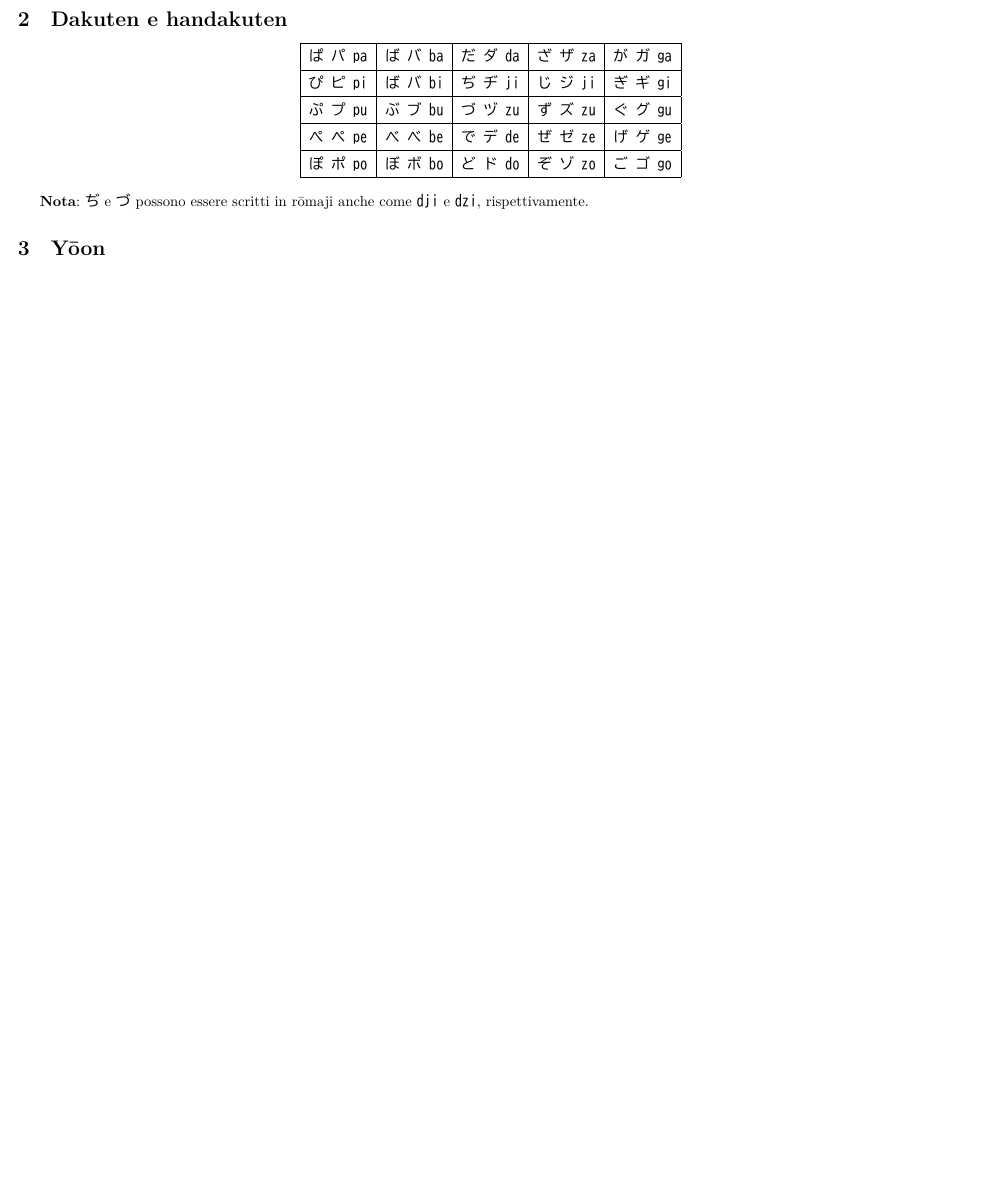
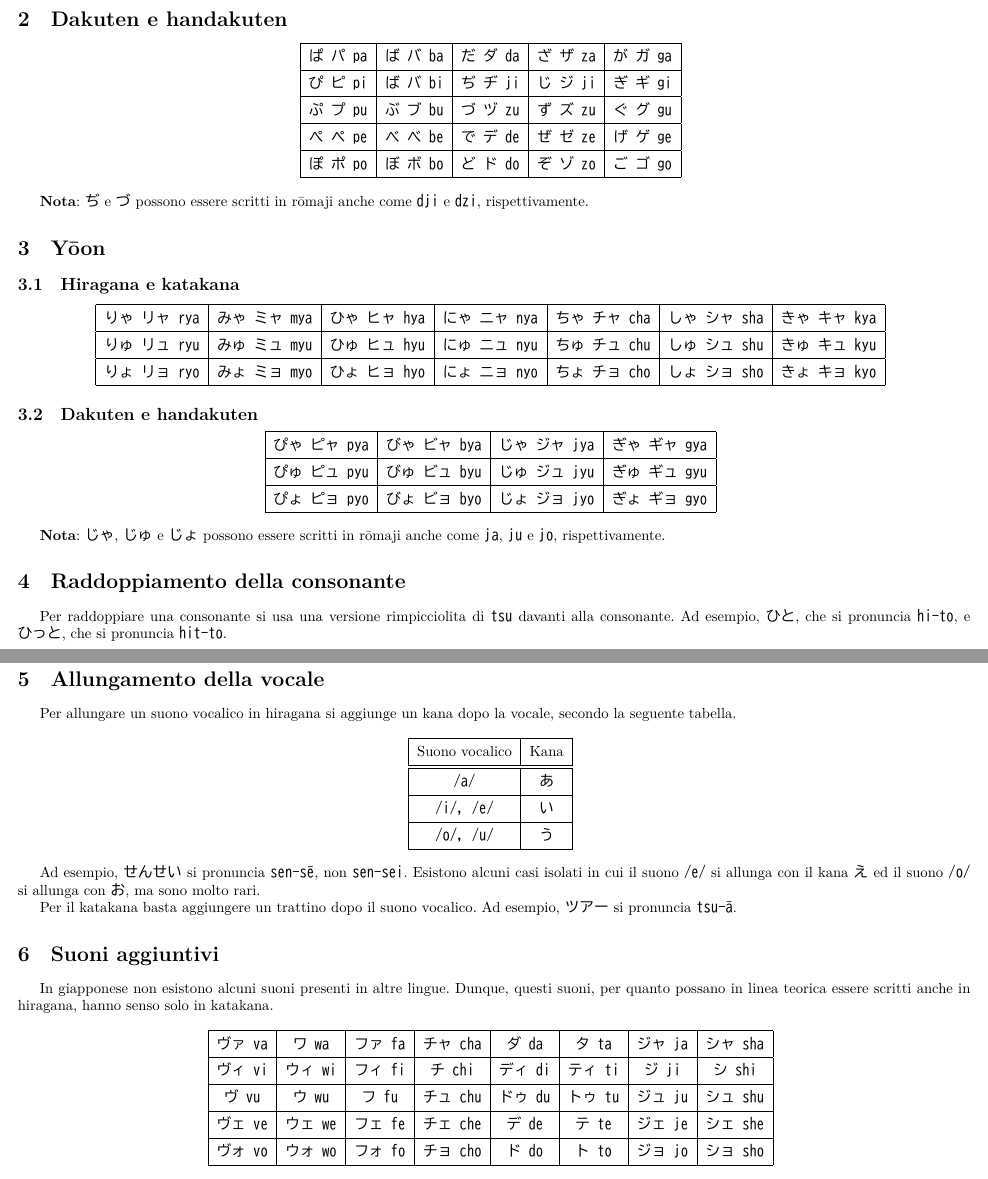
Before and after one commit to laughinginloud/appuntiGiapponese, a LaTeX document (1_hiraganaKatakana/1-hiraganaKatakana.tex): part of page 2 of 2 before the commit and two parts of pages 2 and 3 of 3 after it, the two joined at a grey line, cut so that both start at the same text, the shorter picture padded with empty space. The pictures show the PDF file 1_hiraganaKatakana/1-hiraganaKatakana.pdf that the author committed with the source.

Commit message:
Terminate tabelle, aggiunti link, lievi correzioni

```diff
--- a/1_hiraganaKatakana/1-hiraganaKatakana.tex
+++ b/1_hiraganaKatakana/1-hiraganaKatakana.tex
@@ -66,4 +76,58 @@
 
     \section{Yōon}
 
+        \subsection{Hiragana e katakana}
 
+            \begin{center}
+                \begin{japanese}
+                    \begin{tabular}{|c|c|c|c|c|c|c|c|}
+                        \hline
+                        りゃ リャ rya & みゃ ミャ mya & ひゃ ヒャ hya & にゃ ニャ nya & ちゃ チャ cha & しゃ シャ sha & きゃ キャ kya\\
+                        \hline
+                        りゅ リュ ryu & みゅ ミュ myu & ひゅ ヒュ hyu & にゅ ニュ nyu & ちゅ チュ chu & しゅ シュ shu & きゅ キュ kyu\\
+                        \hline
+                        りょ リョ ryo & みょ ミョ myo & ひょ ヒョ hyo & にょ ニョ nyo & ちょ チョ cho & しょ ショ sho & きょ キョ kyo\\
+                        \hline
+                    \end{tabular}
+                \end{japanese}
+            \end{center}
+
+        \subsection{Dakuten e handakuten}
+
+            \begin{center}
+                \begin{japanese}
+                    \begin{tabular}{|c|c|c|c|}
+                        \hline
+                        ぴゃ ピャ pya & びゃ ビャ bya & じゃ ジャ jya & ぎゃ ギャ gya\\
+                        \hline
+                        ぴゅ ピュ pyu & びゅ ビュ byu & じゅ ジュ jyu & ぎゅ ギュ gyu\\
+                        \hline
+                        ぴょ ピョ pyo & びょ ビョ byo & じょ ジョ jyo & ぎょ ギョ gyo\\
+                        \hline
+                    \end{tabular}
+                \end{japanese}
+            \end{center}
+
+            \textbf{Nota}: \textjapanese{じゃ}, \textjapanese{じゅ} e \textjapanese{じょ} possono essere scritti in rōmaji
+            anche come \textjapanese{ja}, \textjapanese{ju} e \textjapanese{jo}, rispettivamente.
+
+    \section{Raddoppiamento della consonante}
+
+        Per raddoppiare una consonante si usa una versione rimpicciolita di \textjapanese{tsu} davanti alla consonante.
+        Ad esempio, \textjapanese{ひと}, che si pronuncia \textjapanese{hi-to}, e \textjapanese{ひっと}, che si pronuncia \textjapanese{hit-to}.
+
+    \newpage
+
+    \section{Allungamento della vocale}
+
+        Per allungare un suono vocalico in hiragana si aggiunge un kana dopo la vocale, secondo la seguente tabella.
+
+        \begin{center}
+            \begin{japanese}
+                \begin{tabular}{|c|c|}
+                    \hline
+                    \textitalian{Suono vocalico} & \textitalian{Kana}\\
+                    \hline\hline
+                    /a/ & あ\\
+                    \hline
+                    /i/, /e/ & い\\
@@ -70,2 +137,35 @@
+                \end{tabular}
+            \end{japanese}
+        \end{center}
+
+        Ad esempio, \textjapanese{せんせい} si pronuncia \textjapanese{sen-sē}, non \textjapanese{sen-sei}. Esistono
+        alcuni casi isolati in cui il suono \textjapanese{/e/} si allunga con il kana \textjapanese{え} ed il suono
+        \textjapanese{/o/} si allunga con \textjapanese{お}, ma sono molto rari.
+
+        Per il katakana basta aggiungere un trattino dopo il suono vocalico. Ad esempio, \textjapanese{ツアー} si
+        pronuncia \textjapanese{tsu-ā}.
+
+    \section{Suoni aggiuntivi}
+
+        In giapponese non esistono alcuni suoni presenti in altre lingue. Dunque, questi suoni, per quanto possano
+        in linea teorica essere scritti anche in hiragana, hanno senso solo in katakana.
+
+        \begin{center}
+            \begin{japanese}
+                \begin{tabular}{|c|c|c|c|c|c|c|c|}
+                    \hline
+                    ヴァ va & ワ wa & ファ fa & チャ cha & ダ da & タ ta & ジャ ja & シャ sha\\
+                    \hline
+                    ヴィ vi & ウィ wi & フィ fi & チ chi & ディ di & ティ ti & ジ ji & シ shi\\
+                    \hline
+                    ヴ vu & ウ wu & フ fu & チュ chu & ドゥ du & トゥ tu & ジュ ju & シュ shu\\
+                    \hline
+                    ヴェ ve & ウェ we & フェ fe & チェ che & デ de & テ te & ジェ je & シェ she\\
+                    \hline
+                    ヴォ vo & ウォ wo & フォ fo & チョ cho & ド do & ト to & ジョ jo & ショ sho\\
+                    \hline
+                \end{tabular}
+            \end{japanese}
+        \end{center}
 
 \end{document}
```
Also changed, not shown: 1_hiraganaKatakana/1-hiraganaKatakana.pdf, 1_hiraganaKatakana/1-hiraganaKatakana.tex (15 more changed lines).
